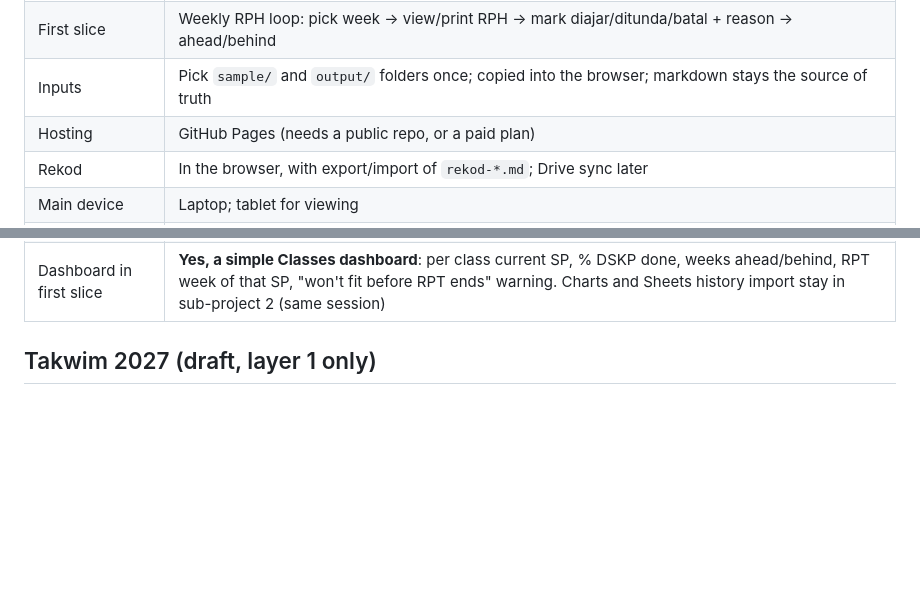
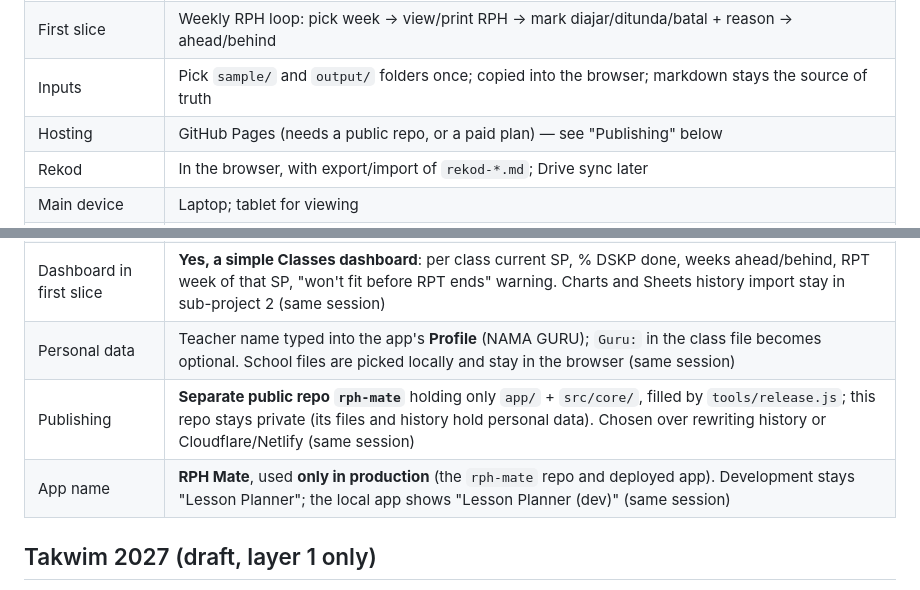
Before and after one commit to falhaindrubin/lesson-planner, a Markdown page: docs/discussion.md, 2 parts joined by grey strips. GitHub-like rendering; blank space fills up the shorter version.

Commit message:
Spec: Profile name, rph-mate public repo and release script
Co-Authored-By: Claude Opus 5.5 <noreply@anthropic.com>

```diff
--- a/docs/discussion.md
+++ b/docs/discussion.md
@@ -225,7 +225,7 @@ Simulation round (2026-10-03). My rules: simulate the whole year as if it were e
 | Next sub-project | The web app (PWA), before Progress |
 | First slice | Weekly RPH loop: pick week → view/print RPH → mark diajar/ditunda/batal + reason → ahead/behind |
 | Inputs | Pick `sample/` and `output/` folders once; copied into the browser; markdown stays the source of truth |
-| Hosting | GitHub Pages (needs a public repo, or a paid plan) |
+| Hosting | GitHub Pages (needs a public repo, or a paid plan) — see "Publishing" below |
 | Rekod | In the browser, with export/import of `rekod-*.md`; Drive sync later |
 | Main device | Laptop; tablet for viewing |
 | Screen layout | Weekly screen = layout A: lesson cards with diajar/ditunda/batal on the left, live RPH preview on the right, Print below (2026-10-03, later session) |
@@ -241,6 +241,9 @@ Simulation round (2026-10-03). My rules: simulate the whole year as if it were e
 | RPH output in the app | **Print only** (or Save as PDF from the print dialog); the app writes no `output/*.html` files (same session) |
 | Weekly screen detail | Mockup approved for now (revisit later). **"Open in new tab"** button shows the week's RPH pages in their own browser tab (print from there too); the side preview stays (same session) |
 | Dashboard in first slice | **Yes, a simple Classes dashboard**: per class current SP, % DSKP done, weeks ahead/behind, RPT week of that SP, "won't fit before RPT ends" warning. Charts and Sheets history import stay in sub-project 2 (same session) |
+| Personal data | Teacher name typed into the app's **Profile** (NAMA GURU); `Guru:` in the class file becomes optional. School files are picked locally and stay in the browser (same session) |
+| Publishing | **Separate public repo `rph-mate`** holding only `app/` + `src/core/`, filled by `tools/release.js`; this repo stays private (its files and history hold personal data). Chosen over rewriting history or Cloudflare/Netlify (same session) |
+| App name | **RPH Mate**, used **only in production** (the `rph-mate` repo and deployed app). Development stays "Lesson Planner"; the local app shows "Lesson Planner (dev)" (same session) |
 
 ## Takwim 2027 (draft, layer 1 only)
 `sample/kalendar-akademik-2027-kpm.pdf` is a one-page scan (Lampiran B only, no text layer). Converted to `sample/takwim-kpm-2027.md` (same format as the 2026 takwim; school columns empty).
```
Also changed, not shown: 1 other file.
